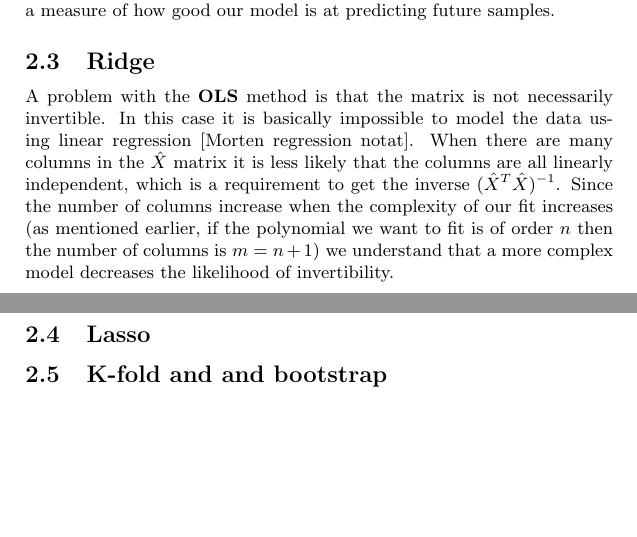
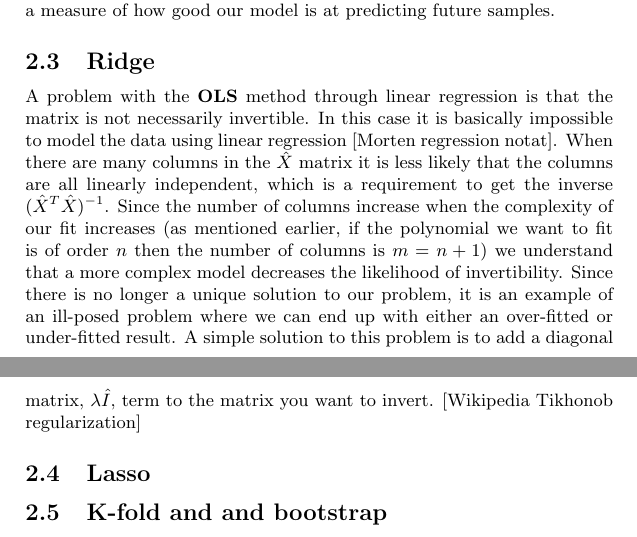
Before and after one commit to mikaelbk/fys-stk4155, a LaTeX document (project1/report/project1.tex, which reads project1/report/theory.tex): two parts of pages 5 and 6 of 6, joined at a grey line, cut so that both start at the same text, the shorter picture padded with empty space. Compiled offline with pdfLaTeX.

Commit message:
more ridge

```diff
--- a/project1/report/theory.tex
+++ b/project1/report/theory.tex
@@ -66,7 +66,8 @@ In regression validation the $R^2$ is the gold standard when it comes to measuri
 \end{equation}
 Where $y_i$ are the indexed response variables (data we want to fit) and $\tilde{y}_i$ is the predictor variables from our model (so $\epsilon_i = y_i - \tilde{y}_i$). The average of the response variables is denoted $\bar{y}_i$. In our case it the second term can also be considered as the ratio of \textbf{MSE} to the variance (the $1/n$ factors kill each other in a fraction). Let's interpret the formula step by step to get an impression of how it differentiates a poor from a good fit. If the residual sum of squares (SS\textsubscript{res}) is low we have a good fit. However, we should compare this to the spread of our response variables. After all, if the response variables are all nicely distributed close to the mean then getting a good SS\textsubscript{res} is not that impressive. We therefore do a sort of normalization in the fraction, taking the scale of our data into consideration. In the simplest polynomial fit, using a zeroth order polynomial (just a constant), we see that our model would just be a constant function of the mean. The sums would be equal, returning unity on the fraction and the total $R^2$ score would be zero. In the other extreme, if our model fits perfectly, then SS\textsubscript{res} would be zero and the $R^2$ score would be one. In this sense we have a span of possible $R^2$ scores between zero and one, from the baseline of the simplest model at zero and a perfect fit at one. The $R^2$ score is useful as a measure of how good our model is at predicting future samples.
 \subsection{Ridge}
-A problem with the \textbf{OLS} method is that the matrix is not necessarily invertible. In this case it is basically impossible to model the data using linear regression [Morten regression notat]. When there are many columns in the $\hat{X}$ matrix it is less likely that the columns are all linearly independent, which is a requirement to get the inverse $(\hat{X}^T\hat{X})^{-1}$. Since the number of columns increase when the complexity of our fit increases (as mentioned earlier, if the polynomial we want to fit is of order $n$ then the number of columns is $m=n+1$) we understand that a more complex model decreases the likelihood of invertibility.
+A problem with the \textbf{OLS} method through linear regression is that the matrix is not necessarily invertible. In this case it is basically impossible to model the data using linear regression [Morten regression notat]. When there are many columns in the $\hat{X}$ matrix it is less likely that the columns are all linearly independent, which is a requirement to get the inverse $(\hat{X}^T\hat{X})^{-1}$. Since the number of columns increase when the complexity of our fit increases (as mentioned earlier, if the polynomial we want to fit is of order $n$ then the number of columns is $m=n+1$) we understand that a more complex model decreases the likelihood of invertibility. Since there is no longer a unique solution to our problem, it is an example of an ill-posed problem where we can end up with either an over-fitted or under-fitted result.
+A simple solution to this problem is to add a diagonal matrix, $\lambda \hat{I}$, term to the matrix you want to invert.  [Wikipedia Tikhonob regularization]
 \subsection{Lasso}
 \subsection{K-fold and and bootstrap}
 % three central statistical quantities: variance, covariance and expectation value
```
Also changed, not shown: project1/report/project1.pdf, 1 other file.
